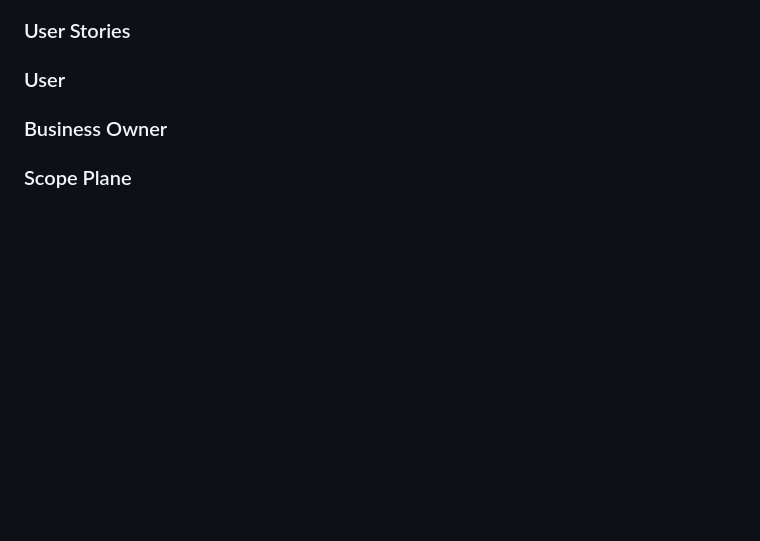
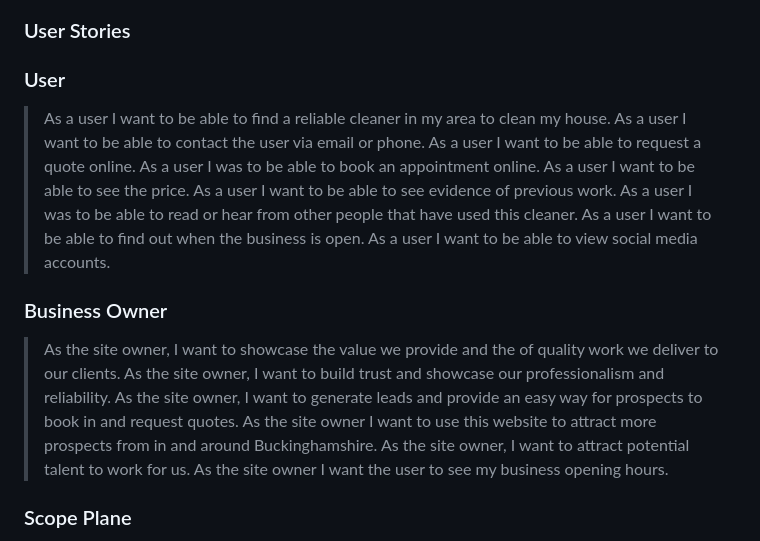
Before and after one commit to BAkinmarin/the-cleaning-hack, a Markdown page: README.md, the part around the change. Rendered like a GitHub page; blank space fills up the shorter version.

Commit message:
docs: Add user stories

```diff
--- a/README.md
+++ b/README.md
@@ -34,8 +34,23 @@ During the project ideation stage, I limited my focus to friends and family as I
 ### User Stories
 
 ### User
+>As a user I want to be able to find a reliable cleaner in my area to clean my house.
+As a user I want to be able to contact the user via email or phone.
+As a user I want to be able to request a quote online.
+As a user I was to be able to book an appointment online.
+As a user I want to be able to see the price.
+As a user I want to be able to see evidence of previous work.
+As a user I was to be able to read or hear from other people that have used this cleaner.
+As a user I want to be able to find out when the business is open.
+As a user I want to be able to view social media accounts.
 
 ### Business Owner
+>As the site owner, I want to showcase the value we provide and the of quality work we deliver to our clients.
+As the site owner, I want to build trust and showcase our professionalism and reliability.
+As the site owner, I want to generate leads and provide an easy way for prospects to book in and request quotes.
+As the site owner I want to use this website to attract more prospects from in and around Buckinghamshire.
+As the site owner, I want to attract potential talent to work for us.
+As the site owner I want the user to see my business opening hours.
 
 ### Scope Plane
 >The website should have a Navigation menu that is consistent across all pages and devices.
```
